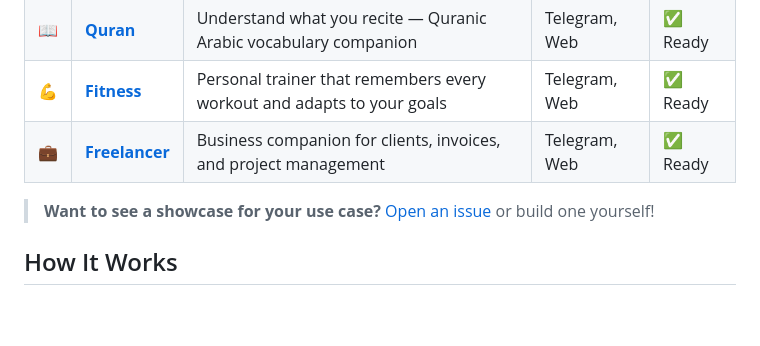
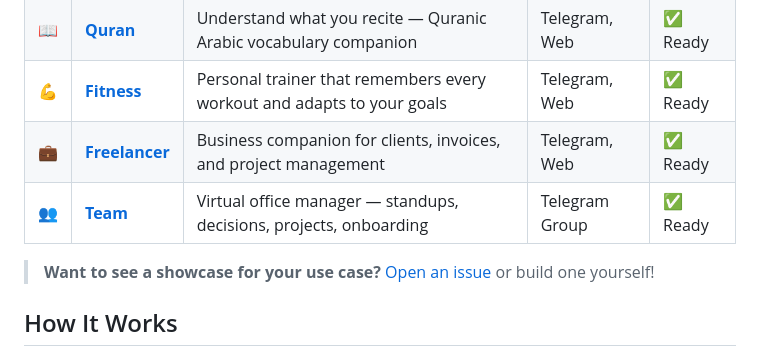
Before and after one commit to amanasmuei/aman-showcase, a Markdown page: README.md, the part around the change. Drawn GitHub-style; blank space fills up the shorter version.

Commit message:
feat(team): add README + update showcase gallery — 5 showcases complete

```diff
--- a/README.md
+++ b/README.md
@@ -31,6 +31,7 @@ Pick one. Run setup. You're live on Telegram in 5 minutes.
 | 📖 | **[Quran](./quran/)** | Understand what you recite — Quranic Arabic vocabulary companion | Telegram, Web | ✅ Ready |
 | 💪 | **[Fitness](./fitness/)** | Personal trainer that remembers every workout and adapts to your goals | Telegram, Web | ✅ Ready |
 | 💼 | **[Freelancer](./freelancer/)** | Business companion for clients, invoices, and project management | Telegram, Web | ✅ Ready |
+| 👥 | **[Team](./team/)** | Virtual office manager — standups, decisions, projects, onboarding | Telegram Group | ✅ Ready |
 
 > **Want to see a showcase for your use case?** [Open an issue](https://github.com/amanasmuei/aman-showcase/issues) or build one yourself!
 
```
Also changed, not shown: team/README.md (added, +339 -0 lines).
